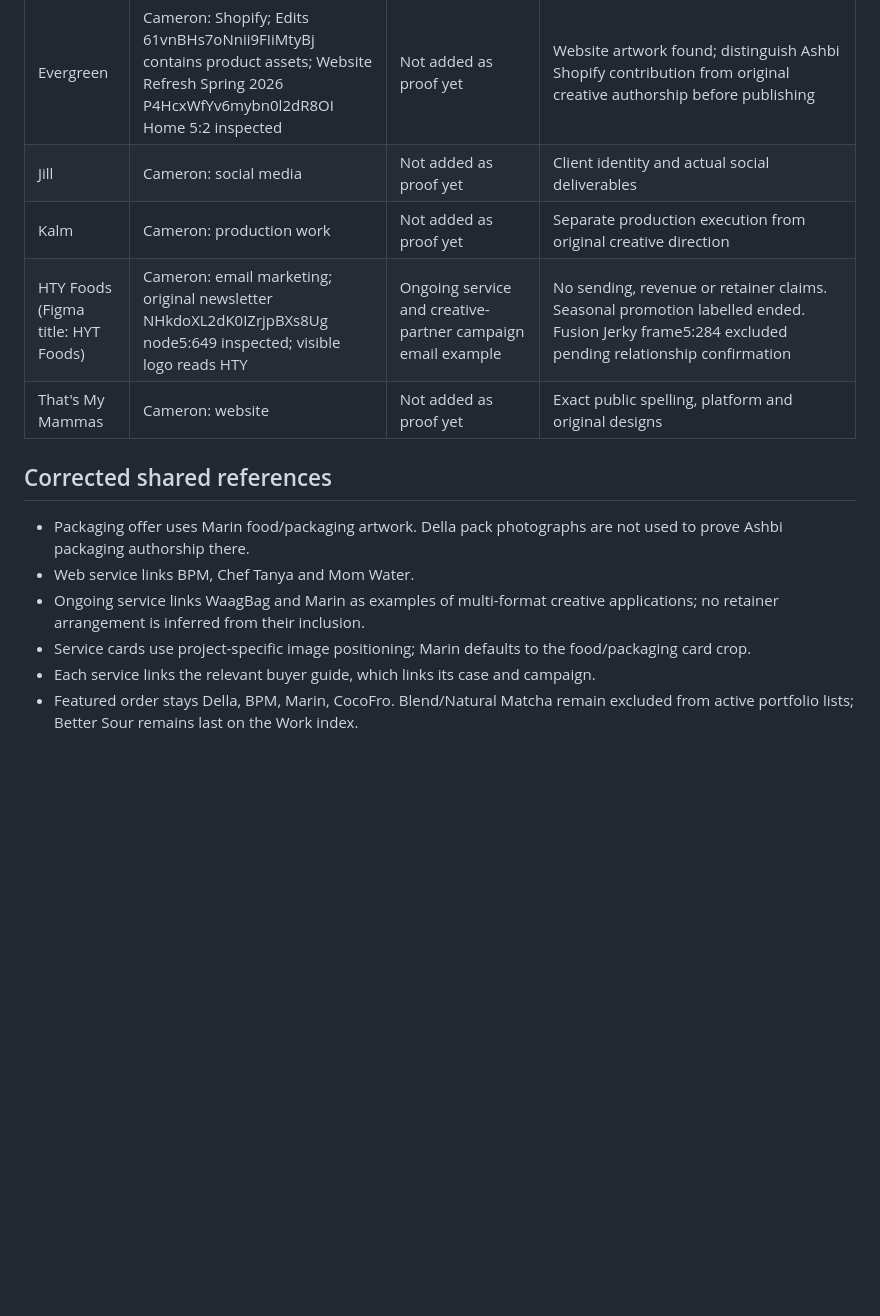
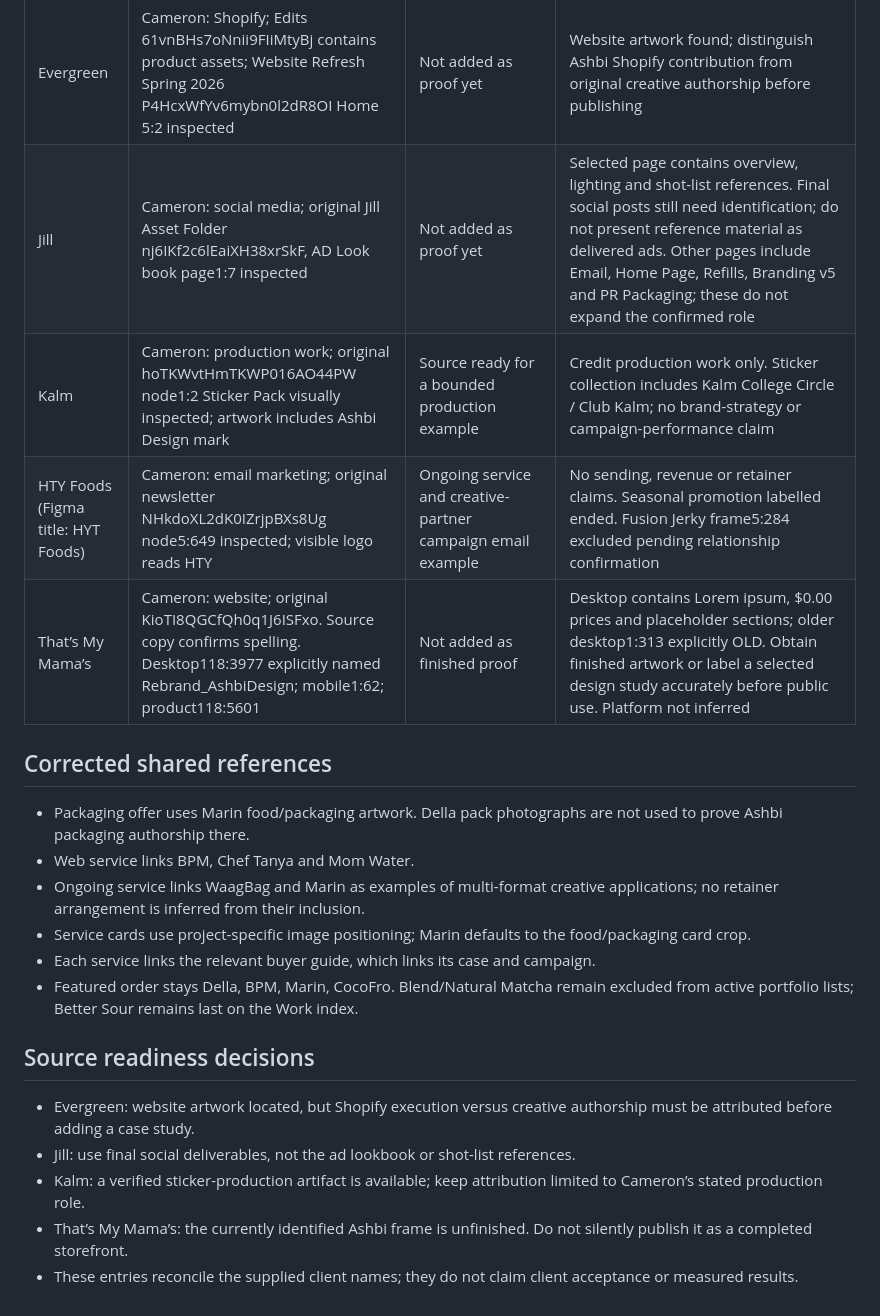
Before and after one commit to camster91/new-ashbi-design, a Markdown page: docs/content/project-source-status.md, the part around the change. GitHub-like rendering; blank space fills up the shorter version.

Commit message:
Reconcile remaining client sources and publication readiness

```diff
--- a/docs/content/project-source-status.md
+++ b/docs/content/project-source-status.md
@@ -11,10 +11,10 @@ Updated 26 September 2026. Local editorial record, not proof of publication or c
 | Chef Tanya | Cameron identifies Shopify work; Figma RJPilIew1hRCZwsMTj0cG3 Shop 261:2 inspected/exported | Shopify campaign, Work and Web service | Live implementation unverified; page describes design. Home 239:2 excluded because it has placeholder panels |
 | Ancient Bliss | Cameron: Shopify; original Figma kXEGe5Ppq3VsekEzAnaEez Home 1:11, hero 1:12 and Supplements 1:622 inspected | Work case, Web service and Shopify campaign cross-link | Original exports used; live implementation, sales and product claims not independently verified |
 | Evergreen | Cameron: Shopify; Edits 61vnBHs7oNnii9FIiMtyBj contains product assets; Website Refresh Spring 2026 P4HcxWfYv6mybn0l2dR8OI Home 5:2 inspected | Not added as proof yet | Website artwork found; distinguish Ashbi Shopify contribution from original creative authorship before publishing |
-| Jill | Cameron: social media | Not added as proof yet | Client identity and actual social deliverables |
-| Kalm | Cameron: production work | Not added as proof yet | Separate production execution from original creative direction |
+| Jill | Cameron: social media; original Jill Asset Folder nj6IKf2c6lEaiXH38xrSkF, AD Look book page1:7 inspected | Not added as proof yet | Selected page contains overview, lighting and shot-list references. Final social posts still need identification; do not present reference material as delivered ads. Other pages include Email, Home Page, Refills, Branding v5 and PR Packaging; these do not expand the confirmed role |
+| Kalm | Cameron: production work; original hoTKWvtHmTKWP016AO44PW node1:2 Sticker Pack visually inspected; artwork includes Ashbi Design mark | Source ready for a bounded production example | Credit production work only. Sticker collection includes Kalm College Circle / Club Kalm; no brand-strategy or campaign-performance claim |
 | HTY Foods (Figma title: HYT Foods) | Cameron: email marketing; original newsletter NHkdoXL2dK0IZrjpBXs8Ug node5:649 inspected; visible logo reads HTY | Ongoing service and creative-partner campaign email example | No sending, revenue or retainer claims. Seasonal promotion labelled ended. Fusion Jerky frame5:284 excluded pending relationship confirmation |
-| That's My Mammas | Cameron: website | Not added as proof yet | Exact public spelling, platform and original designs |
+| That’s My Mama’s | Cameron: website; original KioTI8QGCfQh0q1J6ISFxo. Source copy confirms spelling. Desktop118:3977 explicitly named Rebrand_AshbiDesign; mobile1:62; product118:5601 | Not added as finished proof | Desktop contains Lorem ipsum, $0.00 prices and placeholder sections; older desktop1:313 explicitly OLD. Obtain finished artwork or label a selected design study accurately before public use. Platform not inferred |
 
 ## Corrected shared references
 
@@ -24,3 +24,11 @@ Updated 26 September 2026. Local editorial record, not proof of publication or c
 - Service cards use project-specific image positioning; Marin defaults to the food/packaging card crop.
 - Each service links the relevant buyer guide, which links its case and campaign.
 - Featured order stays Della, BPM, Marin, CocoFro. Blend/Natural Matcha remain excluded from active portfolio lists; Better Sour remains last on the Work index.
+
+## Source readiness decisions
+
+- Evergreen: website artwork located, but Shopify execution versus creative authorship must be attributed before adding a case study.
+- Jill: use final social deliverables, not the ad lookbook or shot-list references.
+- Kalm: a verified sticker-production artifact is available; keep attribution limited to Cameron’s stated production role.
+- That’s My Mama’s: the currently identified Ashbi frame is unfinished. Do not silently publish it as a completed storefront.
+- These entries reconcile the supplied client names; they do not claim client acceptance or measured results.
```
